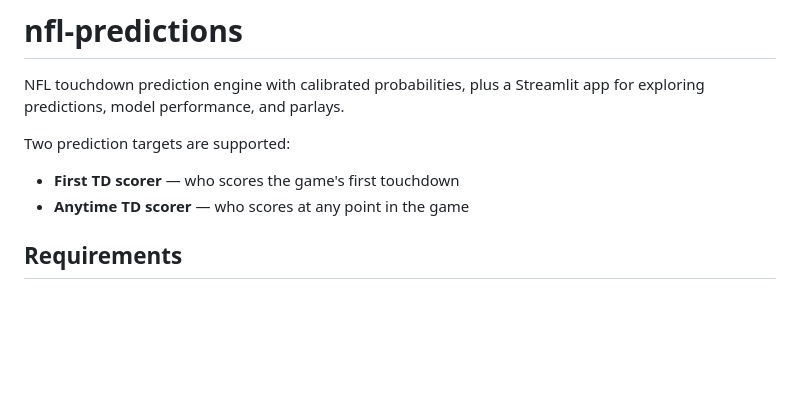
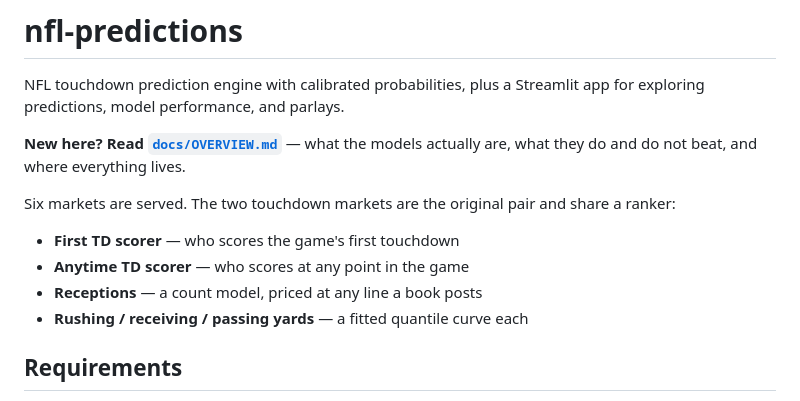
Before and after one commit to thompson2091/nfl-predictions, a Markdown page: README.md, the part around the change. Rendered like a GitHub page; blank space fills up the shorter version.

```diff
--- a/README.md
+++ b/README.md
@@ -3,10 +3,16 @@
 NFL touchdown prediction engine with calibrated probabilities, plus a Streamlit
 app for exploring predictions, model performance, and parlays.
 
-Two prediction targets are supported:
+**New here? Read [`docs/OVERVIEW.md`](docs/OVERVIEW.md)** — what the models
+actually are, what they do and do not beat, and where everything lives.
+
+Six markets are served. The two touchdown markets are the original pair and
+share a ranker:
 
 - **First TD scorer** — who scores the game's first touchdown
 - **Anytime TD scorer** — who scores at any point in the game
+- **Receptions** — a count model, priced at any line a book posts
+- **Rushing / receiving / passing yards** — a fitted quantile curve each
 
 ## Requirements
 
```
Also changed, not shown: docs/OVERVIEW.md (added, +114 -0 lines).
